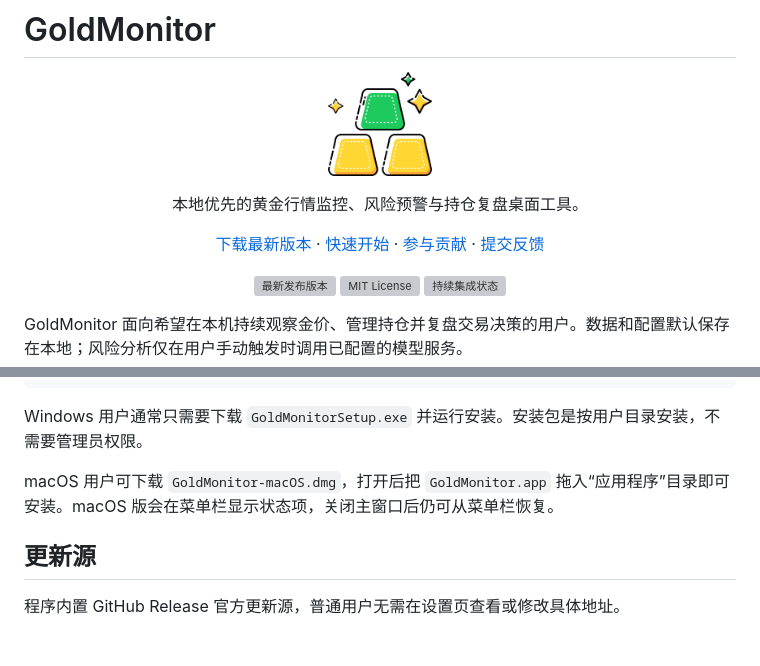
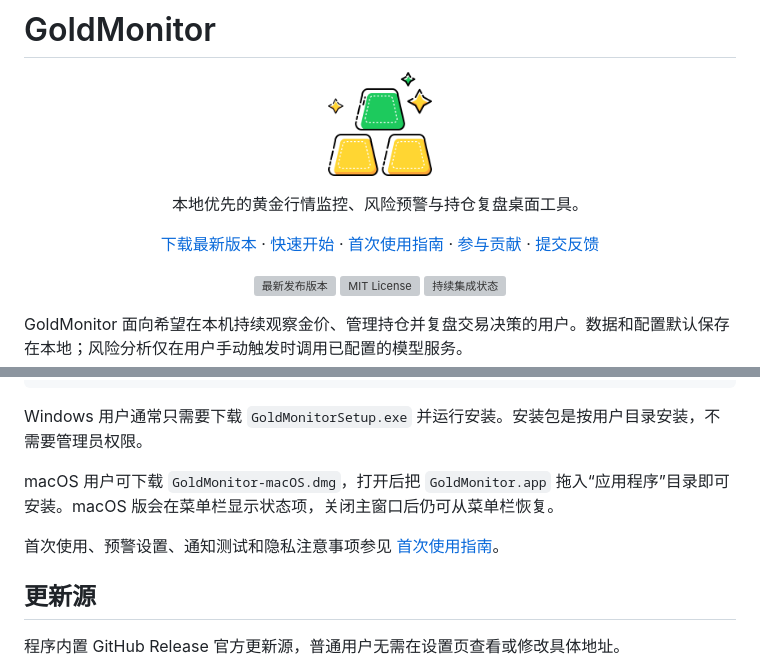
Before and after one commit to JunCxio/GoldMonitor, a Markdown page: README.md, 2 parts joined by grey strips. Rendered like a GitHub page; blank space fills up the shorter version; grey boxes are pictures that could not be loaded.

```diff
--- a/README.md
+++ b/README.md
@@ -9,6 +9,7 @@
 <p align="center">
   <a href="https://github.com/JunCxio/GoldMonitor/releases/latest">下载最新版本</a> ·
   <a href="#快速开始">快速开始</a> ·
+  <a href="docs/quick-start.md">首次使用指南</a> ·
   <a href="CONTRIBUTING.md">参与贡献</a> ·
   <a href="https://github.com/JunCxio/GoldMonitor/issues/new/choose">提交反馈</a>
 </p>
@@ -71,6 +72,8 @@ https://github.com/JunCxio/GoldMonitor/releases/latest
 Windows 用户通常只需要下载 `GoldMonitorSetup.exe` 并运行安装。安装包是按用户目录安装，不需要管理员权限。
 
 macOS 用户可下载 `GoldMonitor-macOS.dmg`，打开后把 `GoldMonitor.app` 拖入“应用程序”目录即可安装。macOS 版会在菜单栏显示状态项，关闭主窗口后仍可从菜单栏恢复。
+
+首次使用、预警设置、通知测试和隐私注意事项参见 [首次使用指南](docs/quick-start.md)。
 
 ## 更新源
 
```
Also changed, not shown: docs/quick-start.md (added, +73 -0 lines), 1 other file.
